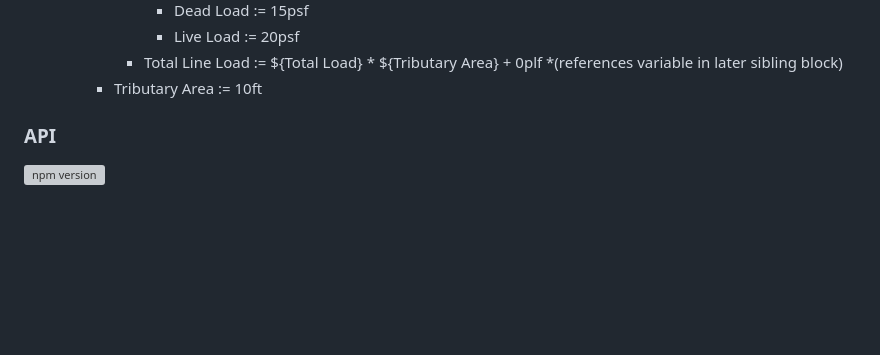
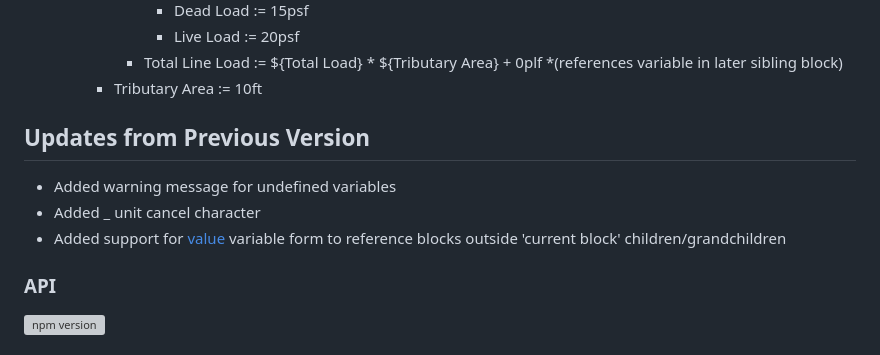
Before and after one commit to JoshGJPI/logseq-plugin-calc-blocks, a Markdown page: README.md, the part around the change. Rendered like a GitHub page; blank space fills up the shorter version; grey boxes are pictures that could not be loaded.

Commit message:
Included summary of changes in ReadMe

```diff
--- a/README.md
+++ b/README.md
@@ -51,6 +51,10 @@
         - Live Load := 20psf
       - Total Line Load := ${Total Load} * ${Tributary Area} + 0plf *(references variable in later sibling block)
     - Tributary Area := 10ft
+## Updates from Previous Version
+- Added warning message for undefined variables
+- Added _ unit cancel character
+- Added support for [value](((uuid))) variable form to reference blocks outside 'current block' children/grandchildren
 
 ### API
 
```
